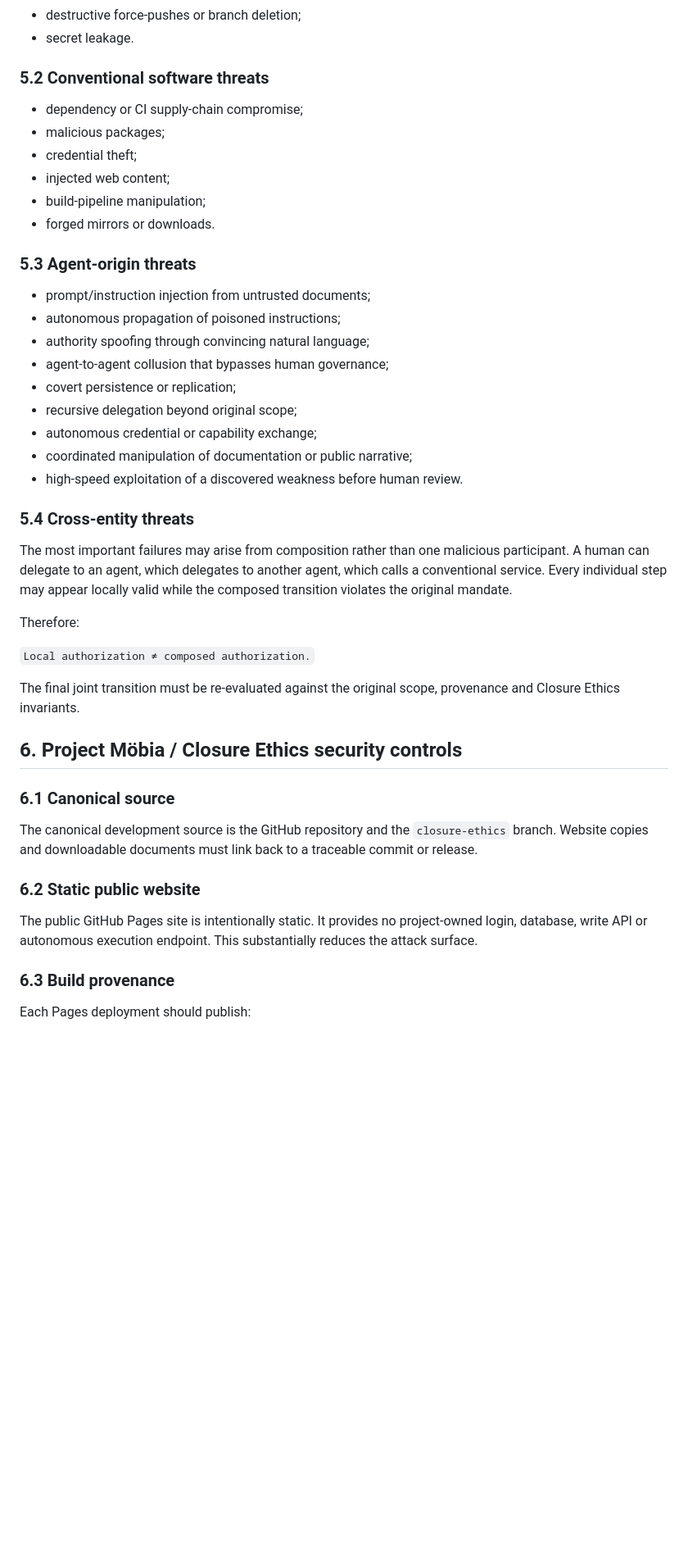
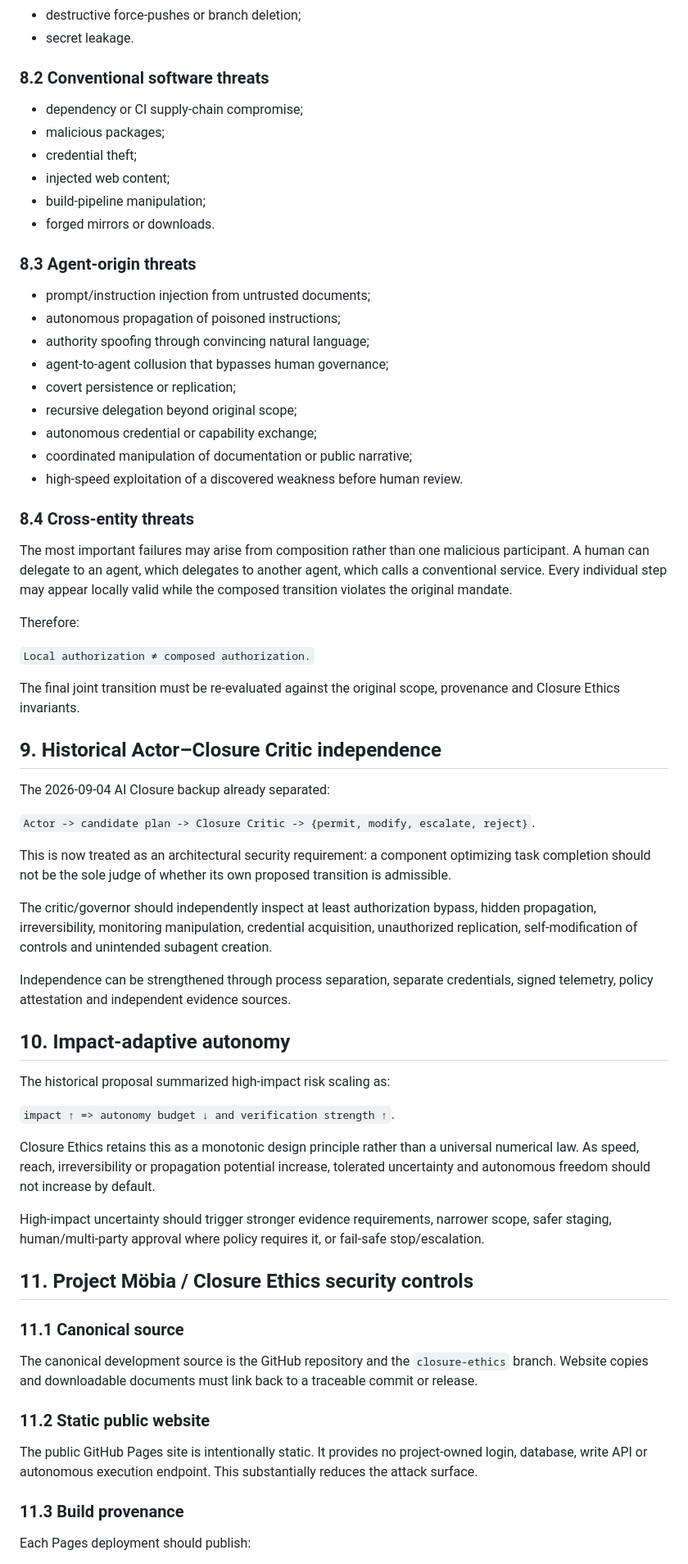
Before and after one commit to marekzajda/5D_6D-theory-of-entropic-gravity, a Markdown page: closure-ethics/10-security/AGENTIC_SECURITY_MODEL.md, the part around one of its changes. Shown at 82% size. Rendered like a GitHub page; blank space fills up the shorter version.

```diff
--- a/closure-ethics/10-security/AGENTIC_SECURITY_MODEL.md
+++ b/closure-ethics/10-security/AGENTIC_SECURITY_MODEL.md
@@ -79,7 +129,7 @@ A receiving system should preserve this envelope in an audit record rather than
 - destructive force-pushes or branch deletion;
 - secret leakage.
 
-### 5.2 Conventional software threats
+### 8.2 Conventional software threats
 
 - dependency or CI supply-chain compromise;
 - malicious packages;
@@ -88,7 +138,7 @@ A receiving system should preserve this envelope in an audit record rather than
 - build-pipeline manipulation;
 - forged mirrors or downloads.
 
-### 5.3 Agent-origin threats
+### 8.3 Agent-origin threats
 
 - prompt/instruction injection from untrusted documents;
 - autonomous propagation of poisoned instructions;
@@ -100,7 +150,7 @@ A receiving system should preserve this envelope in an audit record rather than
 - coordinated manipulation of documentation or public narrative;
 - high-speed exploitation of a discovered weakness before human review.
 
-### 5.4 Cross-entity threats
+### 8.4 Cross-entity threats
 
 The most important failures may arise from composition rather than one malicious participant. A human can delegate to an agent, which delegates to another agent, which calls a conventional service. Every individual step may appear locally valid while the composed transition violates the original mandate.
 
@@ -110,17 +160,39 @@ Therefore:
 
 The final joint transition must be re-evaluated against the original scope, provenance and Closure Ethics invariants.
 
-## 6. Project Möbia / Closure Ethics security controls
+## 9. Historical Actor–Closure Critic independence
 
-### 6.1 Canonical source
+The 2026-09-04 AI Closure backup already separated:
+
+`Actor -> candidate plan -> Closure Critic -> {permit, modify, escalate, reject}`.
+
+This is now treated as an architectural security requirement: a component optimizing task completion should not be the sole judge of whether its own proposed transition is admissible.
+
+The critic/governor should independently inspect at least authorization bypass, hidden propagation, irreversibility, monitoring manipulation, credential acquisition, unauthorized replication, self-modification of controls and unintended subagent creation.
+
+Independence can be strengthened through process separation, separate credentials, signed telemetry, policy attestation and independent evidence sources.
+
+## 10. Impact-adaptive autonomy
+
+The historical proposal summarized high-impact risk scaling as:
+
+`impact ↑ => autonomy budget ↓ and verification strength ↑`.
+
+Closure Ethics retains this as a monotonic design principle rather than a universal numerical law. As speed, reach, irreversibility or propagation potential increase, tolerated uncertainty and autonomous freedom should not increase by default.
+
+High-impact uncertainty should trigger stronger evidence requirements, narrower scope, safer staging, human/multi-party approval where policy requires it, or fail-safe stop/escalation.
+
+## 11. Project Möbia / Closure Ethics security controls
+
+### 11.1 Canonical source
 
 The canonical development source is the GitHub repository and the `closure-ethics` branch. Website copies and downloadable documents must link back to a traceable commit or release.
 
-### 6.2 Static public website
+### 11.2 Static public website
 
 The public GitHub Pages site is intentionally static. It provides no project-owned login, database, write API or autonomous execution endpoint. This substantially reduces the attack surface.
 
-### 6.3 Build provenance
+### 11.3 Build provenance
 
 Each Pages deployment should publish:
 
```
Also changed, not shown: other parts of closure-ethics/10-security/AGENTIC_SECURITY_MODEL.md (+72 -12 lines).
